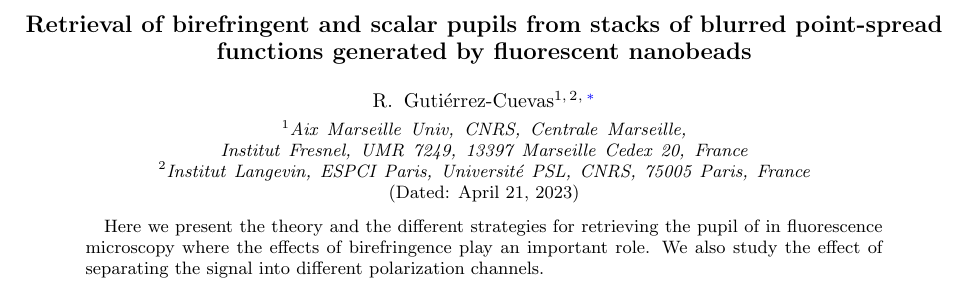
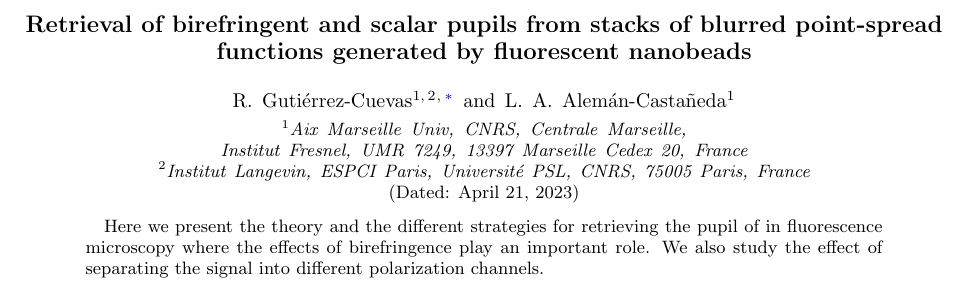
Before and after one commit to rodguti90/pyPSFstack, a LaTeX paper (Notes/Phase_retrieval.tex): part of page 1 of 7, cut so that both start at the same text. Compiled offline with pdfLaTeX.

Commit message:
Added authors

```diff
--- a/Notes/Phase_retrieval.tex
+++ b/Notes/Phase_retrieval.tex
@@ -47,6 +47,9 @@ blurred point-spread functions generated by fluorescent nanobeads}
 \affiliation{Aix Marseille Univ, CNRS, Centrale Marseille, Institut Fresnel, UMR 7249, 13397 Marseille Cedex 20, France}
 \affiliation{Institut Langevin, ESPCI Paris, Université PSL, CNRS,
 75005 Paris, France}
+\author{L.~A. Alem\'an-Casta\~neda}
+\affiliation{Aix Marseille Univ, CNRS, Centrale Marseille, Institut Fresnel, UMR 7249, 13397 Marseille Cedex 20, France}
+
 
 \date{\today}
 
```
Also changed, not shown: Notes/Phase_retrieval.pdf.
